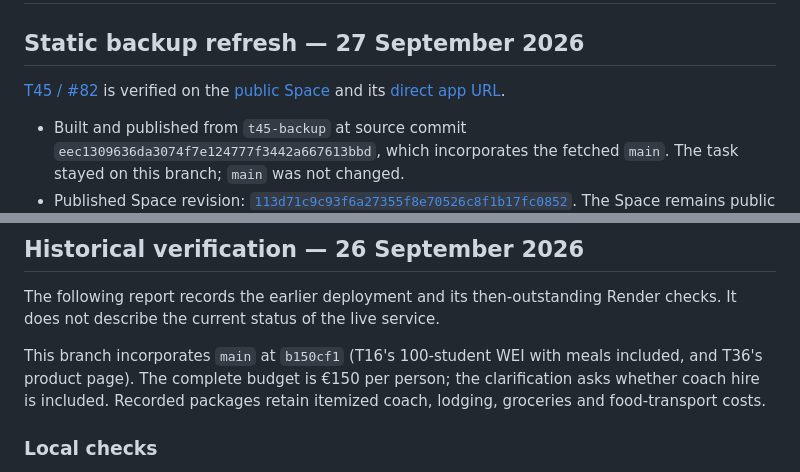
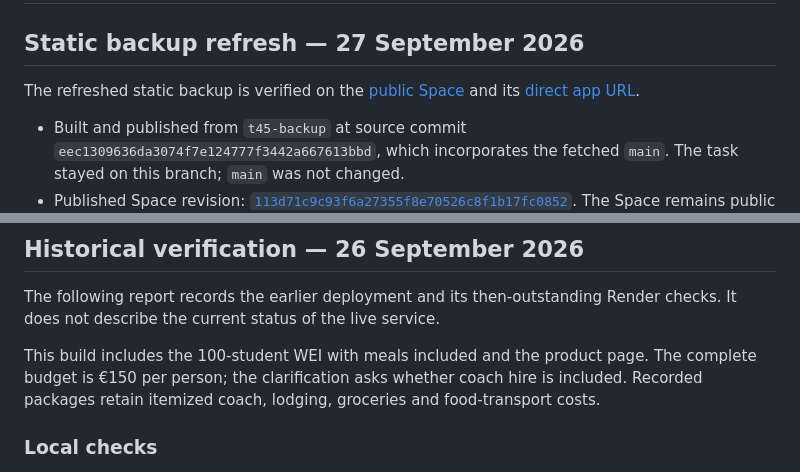
Before and after one commit to TieuDaoChanNhan/bureau-agent, a Markdown page: demo/VERIFICATION.md, 2 parts joined by grey strips. GitHub-like rendering.

```diff
--- a/demo/VERIFICATION.md
+++ b/demo/VERIFICATION.md
@@ -2,7 +2,7 @@
 
 ## Static backup refresh — 27 September 2026
 
-[T45 / #82](https://github.com/TieuDaoChanNhan/bureau-agent/issues/82) is verified
+The refreshed static backup is verified
 on the [public Space](https://huggingface.co/spaces/bachbeo2007/bureau) and its
 [direct app URL](https://bachbeo2007-bureau.static.hf.space).
 
@@ -48,8 +48,8 @@ This refresh makes no model calls and changes no Render configuration.
 The following report records the earlier deployment and its then-outstanding
 Render checks. It does not describe the current status of the live service.
 
-This branch incorporates `main` at `b150cf1` (T16's 100-student WEI with meals
-included, and T36's product page). The complete budget is €150 per person;
+This build includes the 100-student WEI with meals
+included and the product page. The complete budget is €150 per person;
 the clarification asks whether coach hire is included. Recorded packages retain
 itemized coach, lodging, groceries and food-transport costs.
 
```
Also changed, not shown: docs/DEPLOY.md (+1 -1 lines), docs/demo-script.md (+2 -4 lines).
